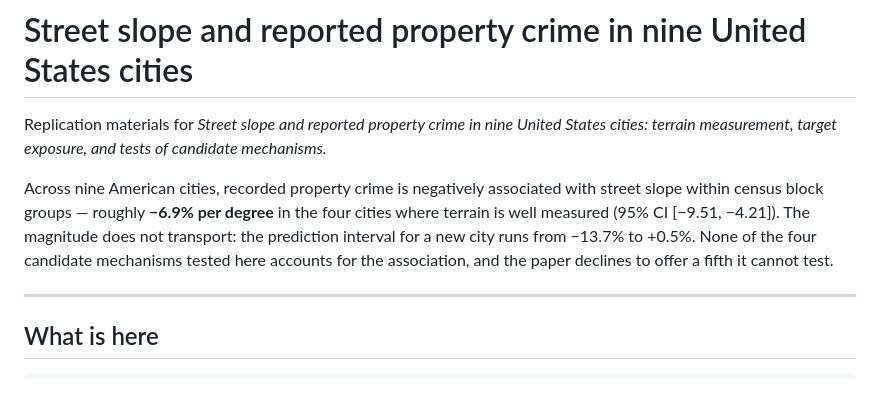
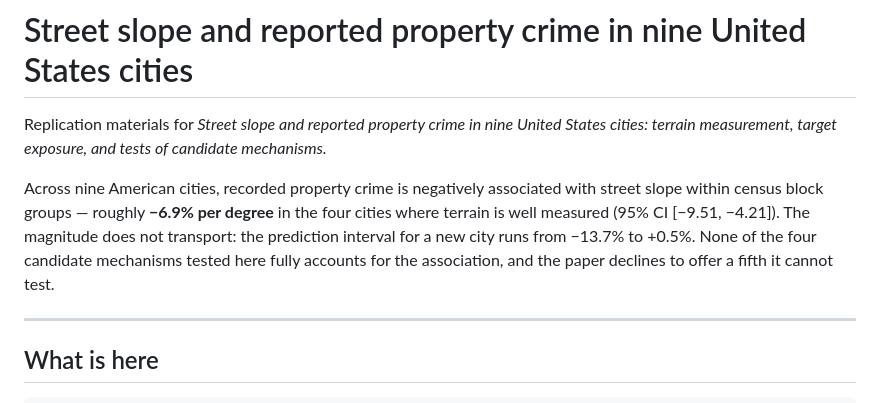
Before and after one commit to walk-the-program/Street-Slope-and-Reported-Property-Crime, a Markdown page: README.md, the part around the change. Rendered like a GitHub page.

Commit message:
Match README claim language to the manuscript; fix stale affiliation in the deck

```diff
--- a/README.md
+++ b/README.md
@@ -8,8 +8,8 @@ Across nine American cities, recorded property crime is negatively associated wi
 street slope within census block groups — roughly **−6.9% per degree** in the four
 cities where terrain is well measured (95% CI [−9.51, −4.21]). The magnitude does not
 transport: the prediction interval for a new city runs from −13.7% to +0.5%. None of
-the four candidate mechanisms tested here accounts for the association, and the paper
-declines to offer a fifth it cannot test.
+the four candidate mechanisms tested here fully accounts for the association, and the
+paper declines to offer a fifth it cannot test.
 
 ---
 
```
